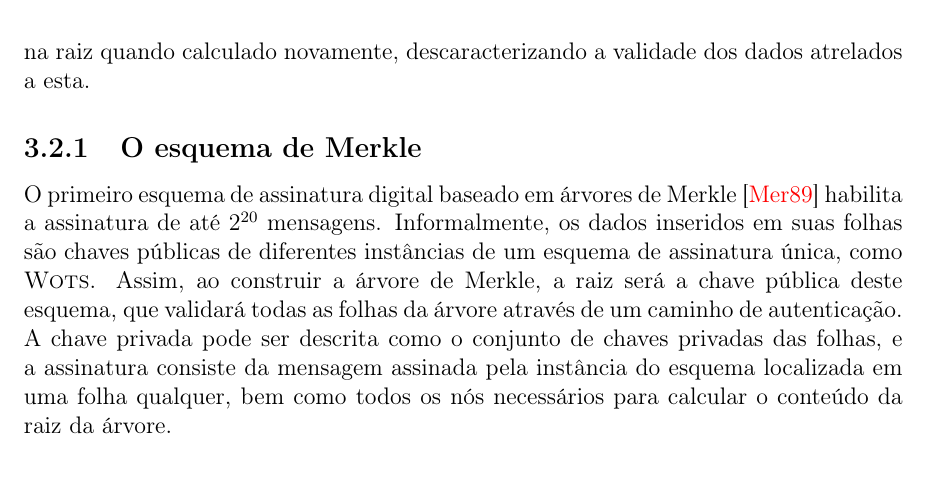
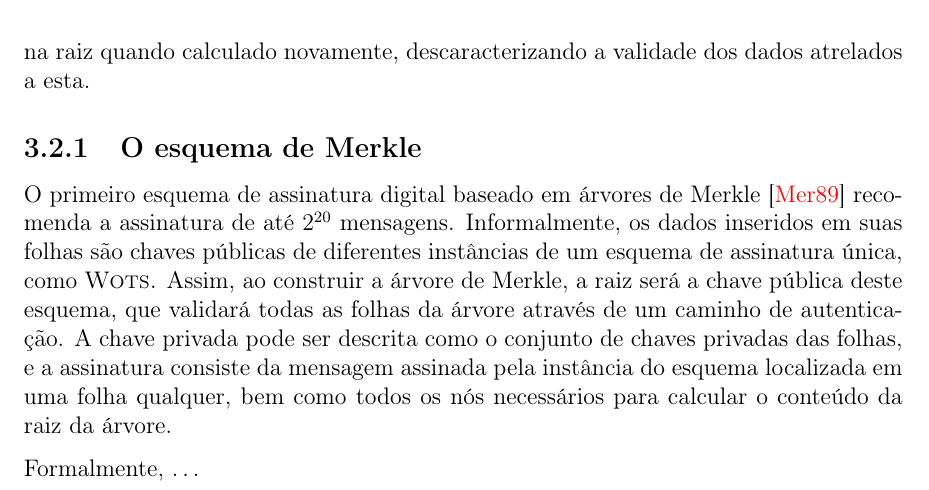
Before and after one commit to zambonin/bsc, a LaTeX document (bsc.tex): part of page 14 of 16, cut so that both start at the same text. Compiled offline with pdfLaTeX.

Commit message:
sharelatex: update bsc.tex from r5047 to r5059

```diff
--- a/bsc.tex
+++ b/bsc.tex
@@ -700,8 +700,12 @@ De modo genérico, folhas de uma árvore de Merkle são construídas a partir do
 
 \subsection{O esquema de Merkle}
 
-O primeiro esquema de assinatura digital baseado em árvores de Merkle \cite{Merkle:1989:CDS:118209.118230} habilita a assinatura de até $2^{20}$ mensagens. Informalmente, os dados inseridos em suas folhas são chaves públicas de diferentes instâncias de um esquema de assinatura única, como \textsc{Wots}. Assim, ao construir a árvore de Merkle, a raiz será a chave pública deste esquema, que validará todas as folhas da árvore através de um caminho de autenticação. A chave privada pode ser descrita como o conjunto de chaves privadas das folhas, e a assinatura consiste da
+O primeiro esquema de assinatura digital baseado em árvores de Merkle \cite{Merkle:1989:CDS:118209.118230} recomenda a assinatura de até $2^{20}$ mensagens. Informalmente, os dados inseridos em suas folhas são chaves públicas de diferentes instâncias de um esquema de assinatura única, como \textsc{Wots}. Assim, ao construir a árvore de Merkle, a raiz será a chave pública deste esquema, que validará todas as folhas da árvore através de um caminho de autenticação. A chave privada pode ser descrita como o conjunto de chaves privadas das folhas, e a assinatura consiste da
 mensagem assinada pela instância do esquema localizada em uma folha qualquer, bem como todos os nós necessários para calcular o conteúdo da raiz da árvore.
+
+Formalmente, $\dots$
+
+
 
 \bibliographystyle{alpha}
 \bibliography{ref}
```
Lines whose indentation alone changed are shown as unchanged.
